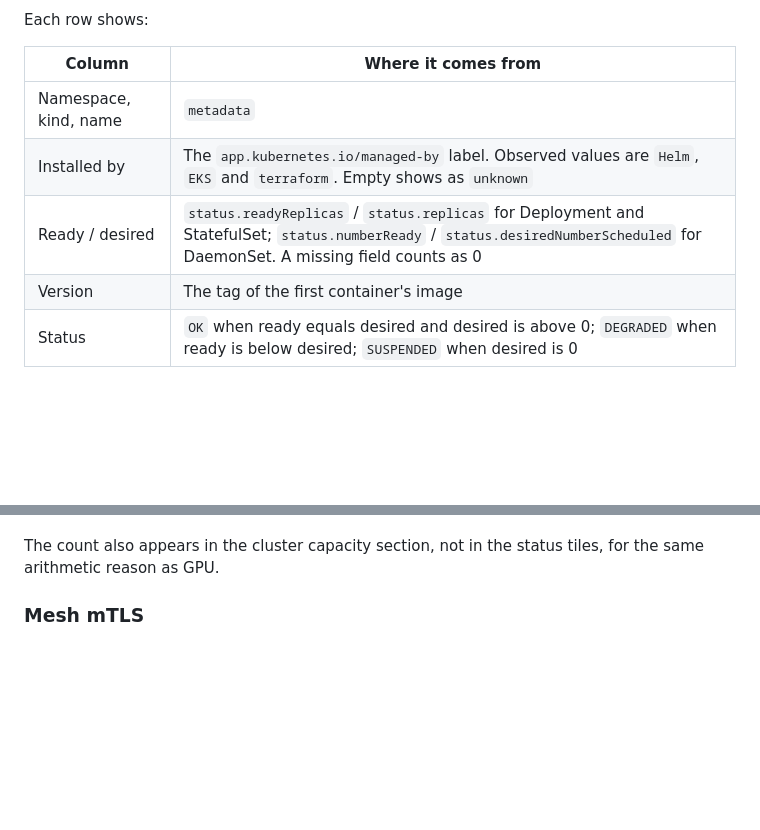
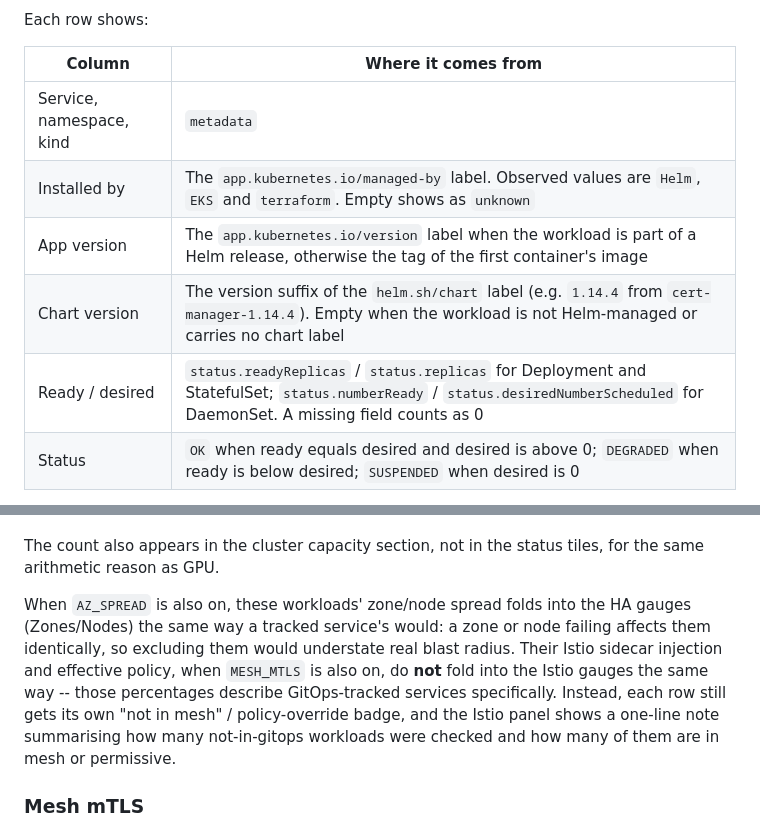
Before and after one commit to ntmggr/k8s-status, a Markdown page: README.md, 2 parts joined by grey strips. Drawn GitHub-style; blank space fills up the shorter version.

Commit message:
docs: describe the not-in-gitops table's version columns and Istio scoping
Documents the App version/Chart version split (Chart version is new, parsed
from helm.sh/chart) and clarifies that not-in-gitops coverage folds into the
HA gauges but not the Istio gauges, which now describe GitOps-tracked
services only.

Signed-off-by: ntmggr <ntmggr@users.noreply.github.com>

```diff
--- a/README.md
+++ b/README.md
@@ -789,10 +789,11 @@ Each row shows:
 
 | Column | Where it comes from |
 |---|---|
-| Namespace, kind, name | `metadata` |
+| Service, namespace, kind | `metadata` |
 | Installed by | The `app.kubernetes.io/managed-by` label. Observed values are `Helm`, `EKS` and `terraform`. Empty shows as `unknown` |
+| App version | The `app.kubernetes.io/version` label when the workload is part of a Helm release, otherwise the tag of the first container's image |
+| Chart version | The version suffix of the `helm.sh/chart` label (e.g. `1.14.4` from `cert-manager-1.14.4`). Empty when the workload is not Helm-managed or carries no chart label |
 | Ready / desired | `status.readyReplicas` / `status.replicas` for Deployment and StatefulSet; `status.numberReady` / `status.desiredNumberScheduled` for DaemonSet. A missing field counts as 0 |
-| Version | The tag of the first container's image |
 | Status | `OK` when ready equals desired and desired is above 0; `DEGRADED` when ready is below desired; `SUSPENDED` when desired is 0 |
 
 `SUSPENDED` for a 0/0 workload is not a fudge. A Windows DaemonSet on a cluster with no
@@ -813,6 +814,15 @@ not remove that check to simplify the code, the list becomes unreadable.
 
 The count also appears in the cluster capacity section, not in the status tiles, for the
 same arithmetic reason as GPU.
+
+When `AZ_SPREAD` is also on, these workloads' zone/node spread folds into the HA gauges
+(Zones/Nodes) the same way a tracked service's would: a zone or node failing affects them
+identically, so excluding them would understate real blast radius. Their Istio sidecar
+injection and effective policy, when `MESH_MTLS` is also on, do **not** fold into the
+Istio gauges the same way -- those percentages describe GitOps-tracked services
+specifically. Instead, each row still gets its own "not in mesh" / policy-override badge,
+and the Istio panel shows a one-line note summarising how many not-in-gitops workloads
+were checked and how many of them are in mesh or permissive.
 
 ### Mesh mTLS
 
```
